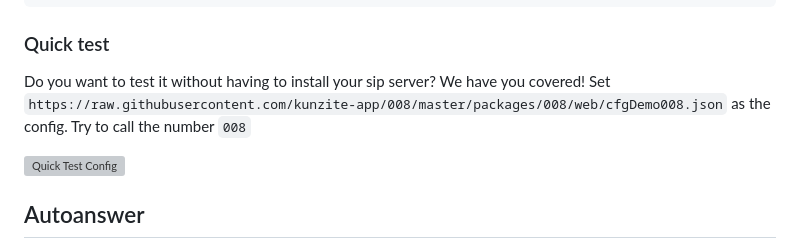
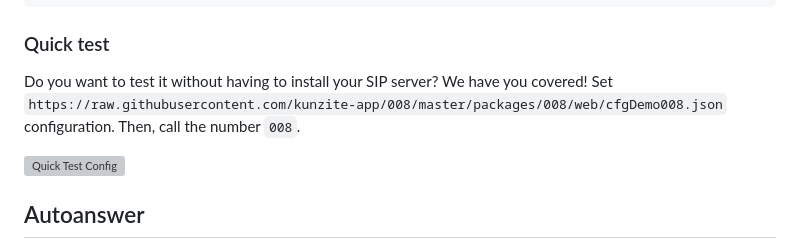
Before and after one commit to kunzite-app/008, a Markdown page: README.md, the part around the change. GitHub-like rendering; grey boxes are pictures that could not be loaded.

Commit message:
git commit -m corrections

```diff
--- a/README.md
+++ b/README.md
@@ -69,9 +69,9 @@ To do so, follow these steps:
 
 ### Quick test
 
-Do you want to test it without having to install your sip server? We have you covered!
-Set `https://raw.githubusercontent.com/kunzite-app/008/master/packages/008/web/cfgDemo008.json` as the config.
-Try to call the number `008`
+Do you want to test it without having to install your SIP server? We have you covered!
+Set `https://raw.githubusercontent.com/kunzite-app/008/master/packages/008/web/cfgDemo008.json` configuration.
+Then, call the number `008`.
 
 <img width="338" alt="Quick Test Config" src="https://github-production-user-asset-6210df.s3.amazonaws.com/414967/309506356-6ab9c32e-90a9-454c-993c-ade3046db7cd.png?X-Amz-Algorithm=AWS4-HMAC-SHA256&X-Amz-Credential=AKIAVCODYLSA53PQK4ZA%2F20240302%2Fus-east-1%2Fs3%2Faws4_request&X-Amz-Date=20240302T231629Z&X-Amz-Expires=300&X-Amz-Signature=3fa18349dd72fc4b6baed9042350685efef0bb3509d0e4d73fdab9fcb99713f3&X-Amz-SignedHeaders=host&actor_id=0&key_id=0&repo_id=0">
 
```
